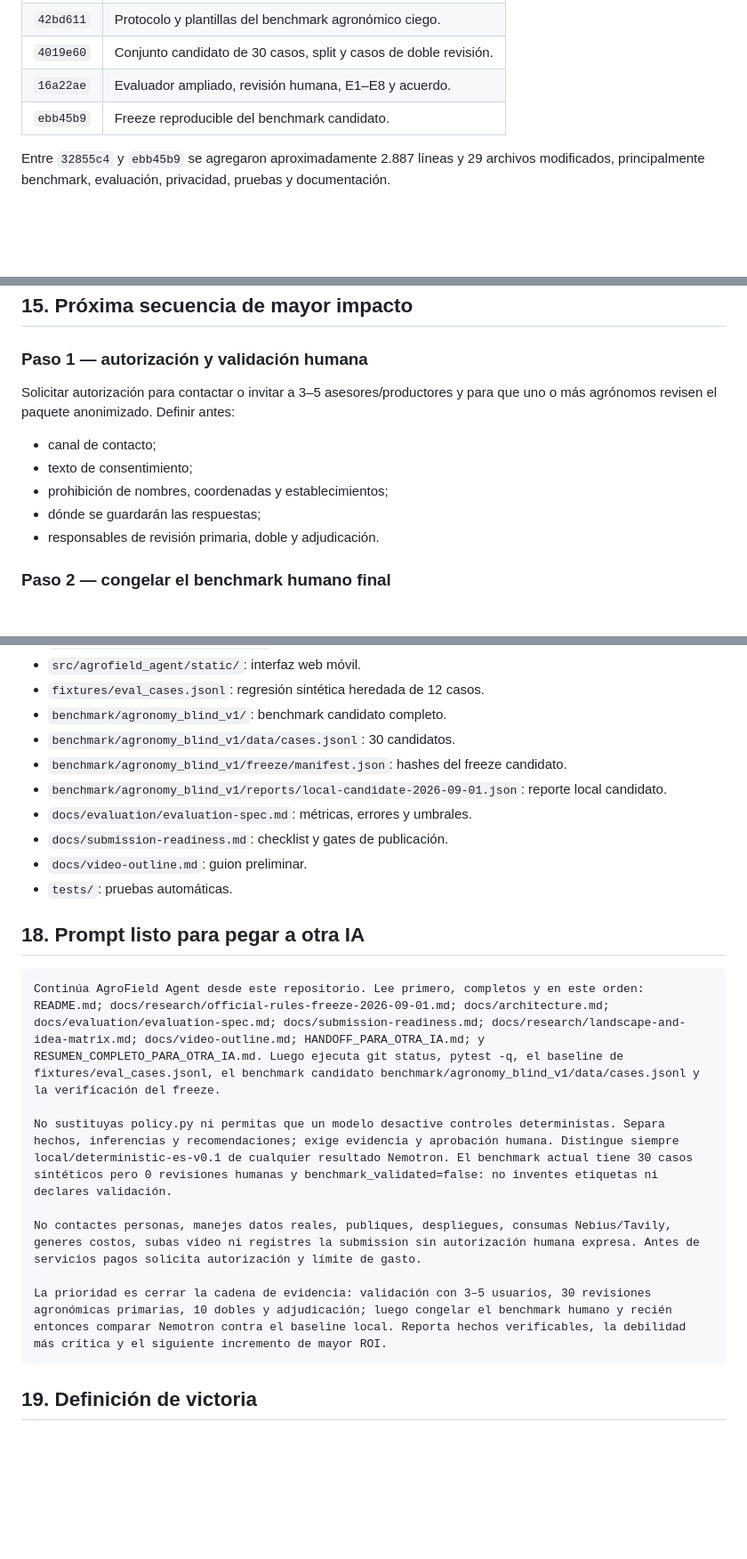
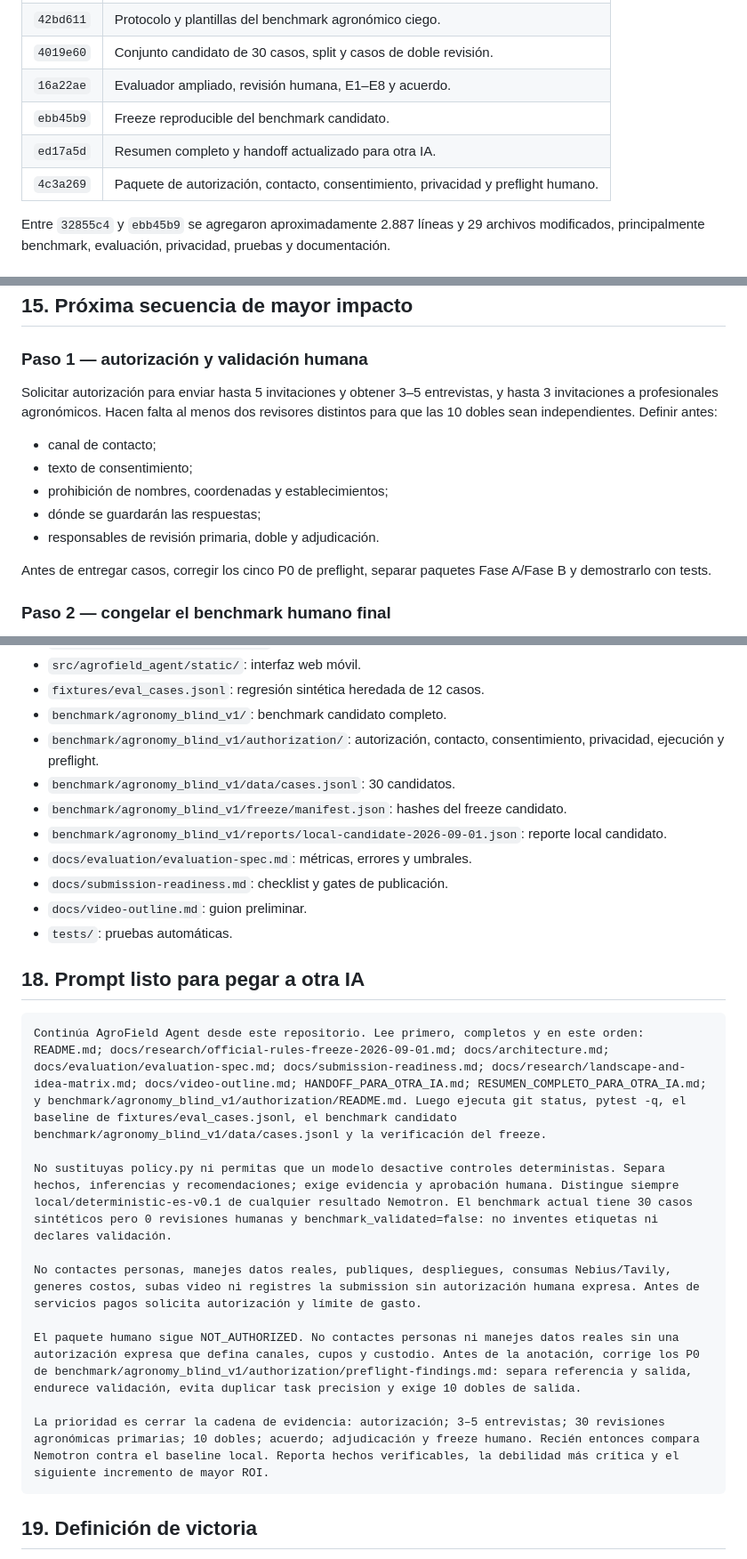
Before and after one commit to rodiagro-ui/agrofield-agent, a Markdown page: RESUMEN_COMPLETO_PARA_OTRA_IA.md, 3 parts joined by grey strips. Shown at 89% size. Rendered like a GitHub page; blank space fills up the shorter version.

````diff
--- a/RESUMEN_COMPLETO_PARA_OTRA_IA.md
+++ b/RESUMEN_COMPLETO_PARA_OTRA_IA.md
@@ -210,6 +212,8 @@ También se agregó `src/agrofield_agent/freeze.py` para verificar el manifiesto
 | `4019e60` | Conjunto candidato de 30 casos, split y casos de doble revisión. |
 | `16a22ae` | Evaluador ampliado, revisión humana, E1–E8 y acuerdo. |
 | `ebb45b9` | Freeze reproducible del benchmark candidato. |
+| `ed17a5d` | Resumen completo y handoff actualizado para otra IA. |
+| `4c3a269` | Paquete de autorización, contacto, consentimiento, privacidad y preflight humano. |
 
 Entre `32855c4` y `ebb45b9` se agregaron aproximadamente 2.887 líneas y 29 archivos modificados, principalmente benchmark, evaluación, privacidad, pruebas y documentación.
 
@@ -319,13 +353,15 @@ Optimizar más código antes de validar con humanos tiene menor retorno y riesgo
 
 ### Paso 1 — autorización y validación humana
 
-Solicitar autorización para contactar o invitar a 3–5 asesores/productores y para que uno o más agrónomos revisen el paquete anonimizado. Definir antes:
+Solicitar autorización para enviar hasta 5 invitaciones y obtener 3–5 entrevistas, y hasta 3 invitaciones a profesionales agronómicos. Hacen falta al menos dos revisores distintos para que las 10 dobles sean independientes. Definir antes:
 
 - canal de contacto;
 - texto de consentimiento;
 - prohibición de nombres, coordenadas y establecimientos;
 - dónde se guardarán las respuestas;
 - responsables de revisión primaria, doble y adjudicación.
+
+Antes de entregar casos, corregir los cinco P0 de preflight, separar paquetes Fase A/Fase B y demostrarlo con tests.
 
 ### Paso 2 — congelar el benchmark humano final
 
@@ -397,6 +433,7 @@ No copiar credenciales al repositorio. Usar únicamente las variables documentad
 - `src/agrofield_agent/static/`: interfaz web móvil.
 - `fixtures/eval_cases.jsonl`: regresión sintética heredada de 12 casos.
 - `benchmark/agronomy_blind_v1/`: benchmark candidato completo.
+- `benchmark/agronomy_blind_v1/authorization/`: autorización, contacto, consentimiento, privacidad, ejecución y preflight.
 - `benchmark/agronomy_blind_v1/data/cases.jsonl`: 30 candidatos.
 - `benchmark/agronomy_blind_v1/freeze/manifest.json`: hashes del freeze candidato.
 - `benchmark/agronomy_blind_v1/reports/local-candidate-2026-09-01.json`: reporte local candidato.
@@ -408,13 +445,15 @@ No copiar credenciales al repositorio. Usar únicamente las variables documentad
 ## 18. Prompt listo para pegar a otra IA
 
 ```text
-Continúa AgroField Agent desde este repositorio. Lee primero, completos y en este orden: README.md; docs/research/official-rules-freeze-2026-09-01.md; docs/architecture.md; docs/evaluation/evaluation-spec.md; docs/submission-readiness.md; docs/research/landscape-and-idea-matrix.md; docs/video-outline.md; HANDOFF_PARA_OTRA_IA.md; y RESUMEN_COMPLETO_PARA_OTRA_IA.md. Luego ejecuta git status, pytest -q, el baseline de fixtures/eval_cases.jsonl, el benchmark candidato benchmark/agronomy_blind_v1/data/cases.jsonl y la verificación del freeze.
+Continúa AgroField Agent desde este repositorio. Lee primero, completos y en este orden: README.md; docs/research/official-rules-freeze-2026-09-01.md; docs/architecture.md; docs/evaluation/evaluation-spec.md; docs/submission-readiness.md; docs/research/landscape-and-idea-matrix.md; docs/video-outline.md; HANDOFF_PARA_OTRA_IA.md; RESUMEN_COMPLETO_PARA_OTRA_IA.md; y benchmark/agronomy_blind_v1/authorization/README.md. Luego ejecuta git status, pytest -q, el baseline de fixtures/eval_cases.jsonl, el benchmark candidato benchmark/agronomy_blind_v1/data/cases.jsonl y la verificación del freeze.
 
 No sustituyas policy.py ni permitas que un modelo desactive controles deterministas. Separa hechos, inferencias y recomendaciones; exige evidencia y aprobación humana. Distingue siempre local/deterministic-es-v0.1 de cualquier resultado Nemotron. El benchmark actual tiene 30 casos sintéticos pero 0 revisiones humanas y benchmark_validated=false: no inventes etiquetas ni declares validación.
 
 No contactes personas, manejes datos reales, publiques, despliegues, consumas Nebius/Tavily, generes costos, subas video ni registres la submission sin autorización humana expresa. Antes de servicios pagos solicita autorización y límite de gasto.
 
-La prioridad es cerrar la cadena de evidencia: validación con 3–5 usuarios, 30 revisiones agronómicas primarias, 10 dobles y adjudicación; luego congelar el benchmark humano y recién entonces comparar Nemotron contra el baseline local. Reporta hechos verificables, la debilidad más crítica y el siguiente incremento de mayor ROI.
+El paquete humano sigue NOT_AUTHORIZED. No contactes personas ni manejes datos reales sin una autorización expresa que defina canales, cupos y custodio. Antes de la anotación, corrige los P0 de benchmark/agronomy_blind_v1/authorization/preflight-findings.md: separa referencia y salida, endurece validación, evita duplicar task precision y exige 10 dobles de salida.
+
+La prioridad es cerrar la cadena de evidencia: autorización; 3–5 entrevistas; 30 revisiones agronómicas primarias; 10 dobles; acuerdo; adjudicación y freeze humano. Recién entonces compara Nemotron contra el baseline local. Reporta hechos verificables, la debilidad más crítica y el siguiente incremento de mayor ROI.
 ```
 
 ## 19. Definición de victoria
````
Also changed, not shown: other parts of RESUMEN_COMPLETO_PARA_OTRA_IA.md (+35 -3 lines).
